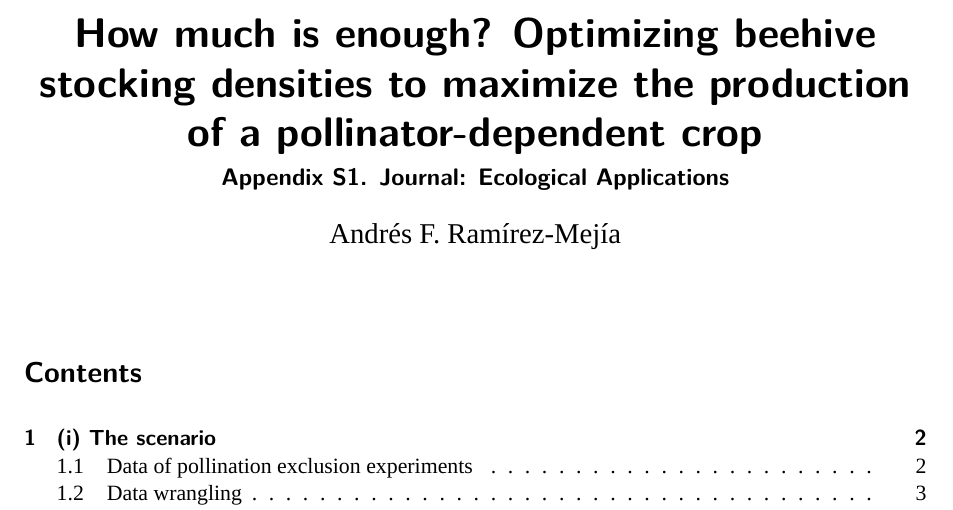
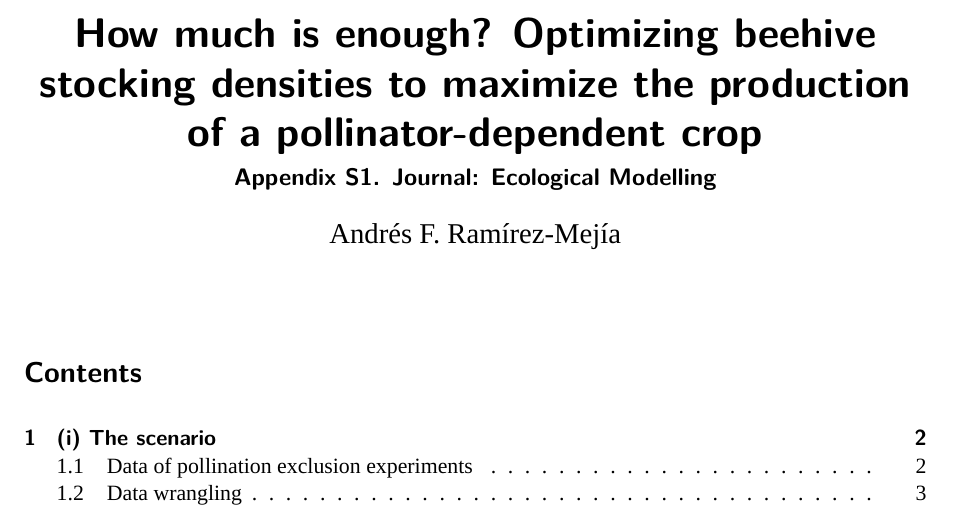
Before and after one commit to andres-frm/postdoc_cropPol, a Quarto document (supplementary_material_appendix1.qmd): part of page 1 of 83, cut so that both start at the same text. Rendered offline with R 4.5, knitr and Pandoc in place of Quarto, then LaTeX, with nearby package versions; some code elsewhere in the file could not run offline; a font, style sheet, LaTeX package, included part or bibliography that could not be used is replaced or left out.

Commit message:
change journal name

```diff
--- a/supplementary_material_appendix1.qmd
+++ b/supplementary_material_appendix1.qmd
@@ -1,6 +1,6 @@
 ---
 title: "How much is enough? Optimizing beehive stocking densities to maximize the production of a pollinator-dependent crop"
-subtitle: 'Appendix S1. Journal: Ecological Applications'
+subtitle: 'Appendix S1. Journal: Ecological Modelling'
 author: "Andrés F. Ramírez-Mejía"
 format:
   pdf:
```
